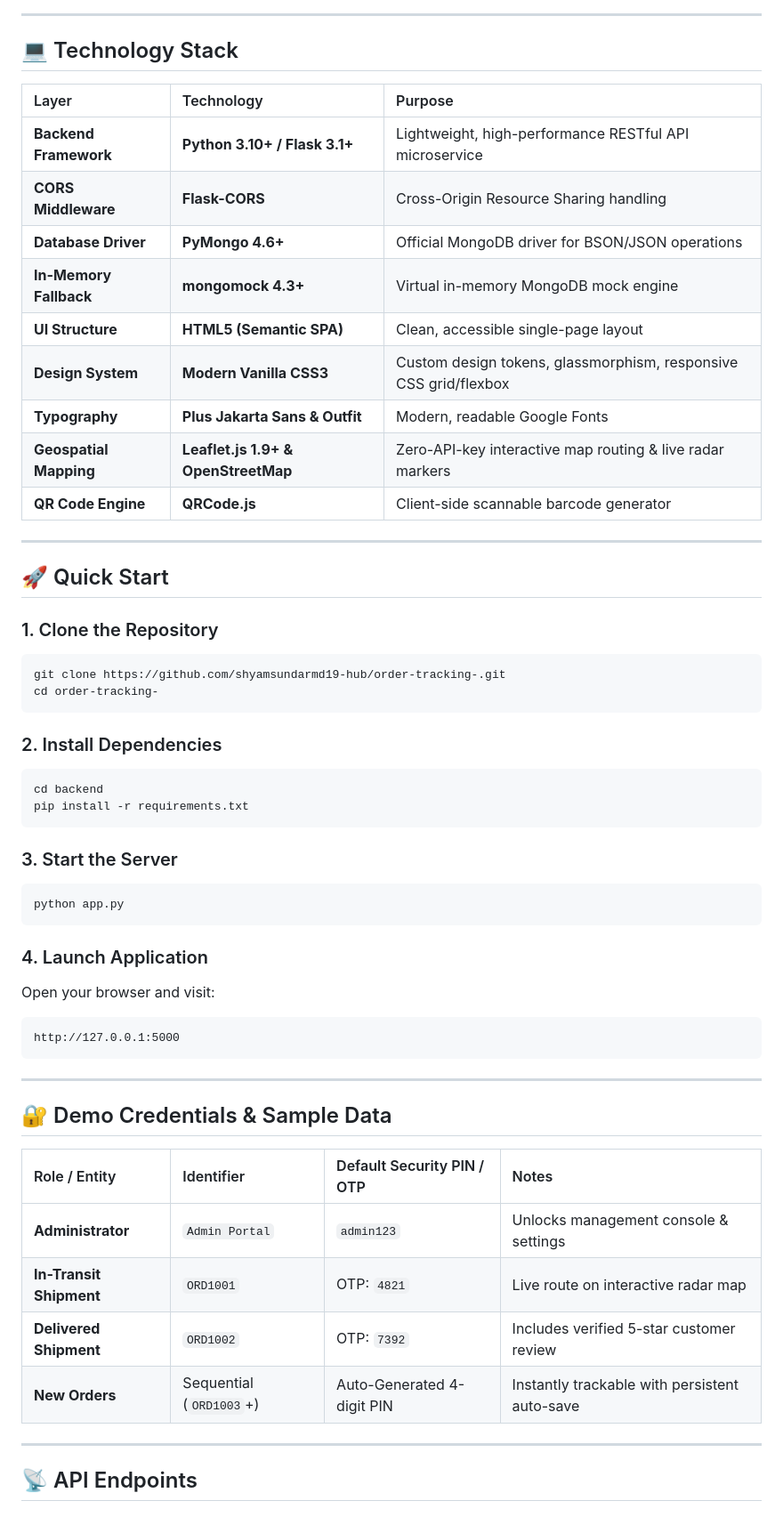
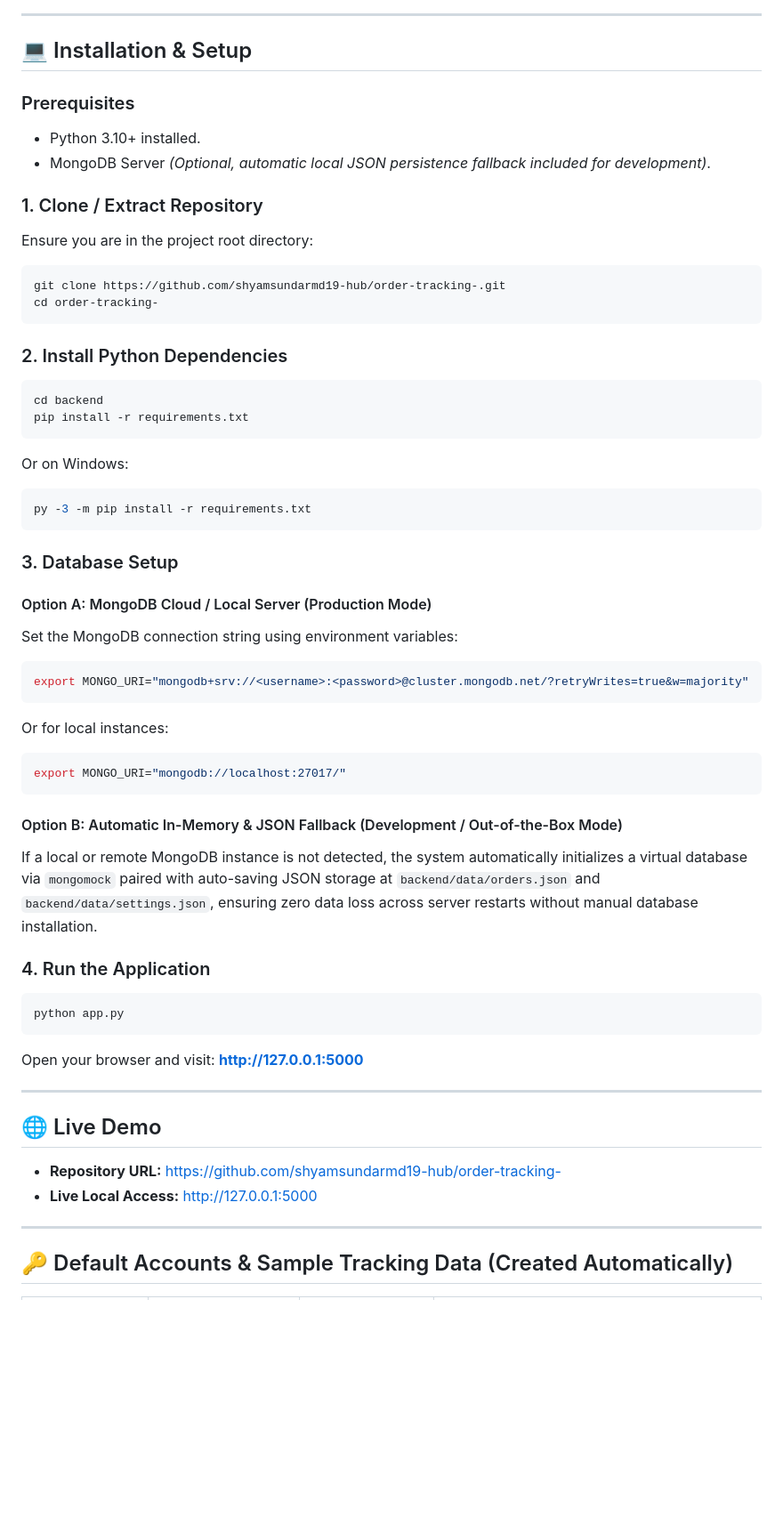
Before and after one commit to shyamsundarmd19-hub/order-tracking-, a Markdown page: README.md, the part around one of its changes. Shown at 89% size. GitHub-like rendering; blank space fills up the shorter version.

````diff
--- a/README.md
+++ b/README.md
@@ -99,59 +65,57 @@ flowchart TD
 
 ---
 
-## 💻 Technology Stack
+## 💻 Installation & Setup
 
-| Layer | Technology | Purpose |
-| :--- | :--- | :--- |
-| **Backend Framework** | **Python 3.10+ / Flask 3.1+** | Lightweight, high-performance RESTful API microservice |
-| **CORS Middleware** | **Flask-CORS** | Cross-Origin Resource Sharing handling |
-| **Database Driver** | **PyMongo 4.6+** | Official MongoDB driver for BSON/JSON operations |
-| **In-Memory Fallback** | **mongomock 4.3+** | Virtual in-memory MongoDB mock engine |
-| **UI Structure** | **HTML5 (Semantic SPA)** | Clean, accessible single-page layout |
-| **Design System** | **Modern Vanilla CSS3** | Custom design tokens, glassmorphism, responsive CSS grid/flexbox |
-| **Typography** | **Plus Jakarta Sans & Outfit** | Modern, readable Google Fonts |
-| **Geospatial Mapping** | **Leaflet.js 1.9+ & OpenStreetMap** | Zero-API-key interactive map routing & live radar markers |
-| **QR Code Engine** | **QRCode.js** | Client-side scannable barcode generator |
+### Prerequisites
+- Python 3.10+ installed.
+- MongoDB Server *(Optional, automatic local JSON persistence fallback included for development)*.
 
----
-
-## 🚀 Quick Start
-
-### 1. Clone the Repository
+### 1. Clone / Extract Repository
+Ensure you are in the project root directory:
 ```bash
 git clone https://github.com/shyamsundarmd19-hub/order-tracking-.git
 cd order-tracking-
 ```
 
-### 2. Install Dependencies
+### 2. Install Python Dependencies
 ```bash
 cd backend
 pip install -r requirements.txt
 ```
+Or on Windows:
+```bash
+py -3 -m pip install -r requirements.txt
+```
 
-### 3. Start the Server
+### 3. Database Setup
+
+#### Option A: MongoDB Cloud / Local Server (Production Mode)
+Set the MongoDB connection string using environment variables:
+```bash
+export MONGO_URI="mongodb+srv://<username>:<password>@cluster.mongodb.net/?retryWrites=true&w=majority"
+```
+Or for local instances:
+```bash
+export MONGO_URI="mongodb://localhost:27017/"
+```
+
+#### Option B: Automatic In-Memory & JSON Fallback (Development / Out-of-the-Box Mode)
+If a local or remote MongoDB instance is not detected, the system automatically initializes a virtual database via `mongomock` paired with auto-saving JSON storage at `backend/data/orders.json` and `backend/data/settings.json`, ensuring zero data loss across server restarts without manual database installation.
+
+### 4. Run the Application
 ```bash
 python app.py
 ```
-
-### 4. Launch Application
-Open your browser and visit:
-```text
-http://127.0.0.1:5000
-```
+Open your browser and visit: **http://127.0.0.1:5000**
 
 ---
 
-## 🔐 Demo Credentials & Sample Data
-
-| Role / Entity | Identifier | Default Security PIN / OTP | Notes |
-| :--- | :--- | :--- | :--- |
-| **Administrator** | `Admin Portal` | `admin123` | Unlocks management console & settings |
-| **In-Transit Shipment** | `ORD1001` | OTP: `4821` | Live route on interactive radar map |
-| **Delivered Shipment** | `ORD1002` | OTP: `7392` | Includes verified 5-star customer review |
-| **New Orders** | Sequential (`ORD1003`+) | Auto-Generated 4-digit PIN | Instantly trackable with persistent auto-save |
+## 🌐 Live Demo
+- **Repository URL:** [https://github.com/shyamsundarmd19-hub/order-tracking-](https://github.com/shyamsundarmd19-hub/order-tracking-)
+- **Live Local Access:** [http://127.0.0.1:5000](http://127.0.0.1:5000)
 
 ---
 
-## 📡 API Endpoints
+## 🔑 Default Accounts & Sample Tracking Data (Created Automatically)
 
````
Also changed, not shown: other parts of README.md (+67 -156 lines).
